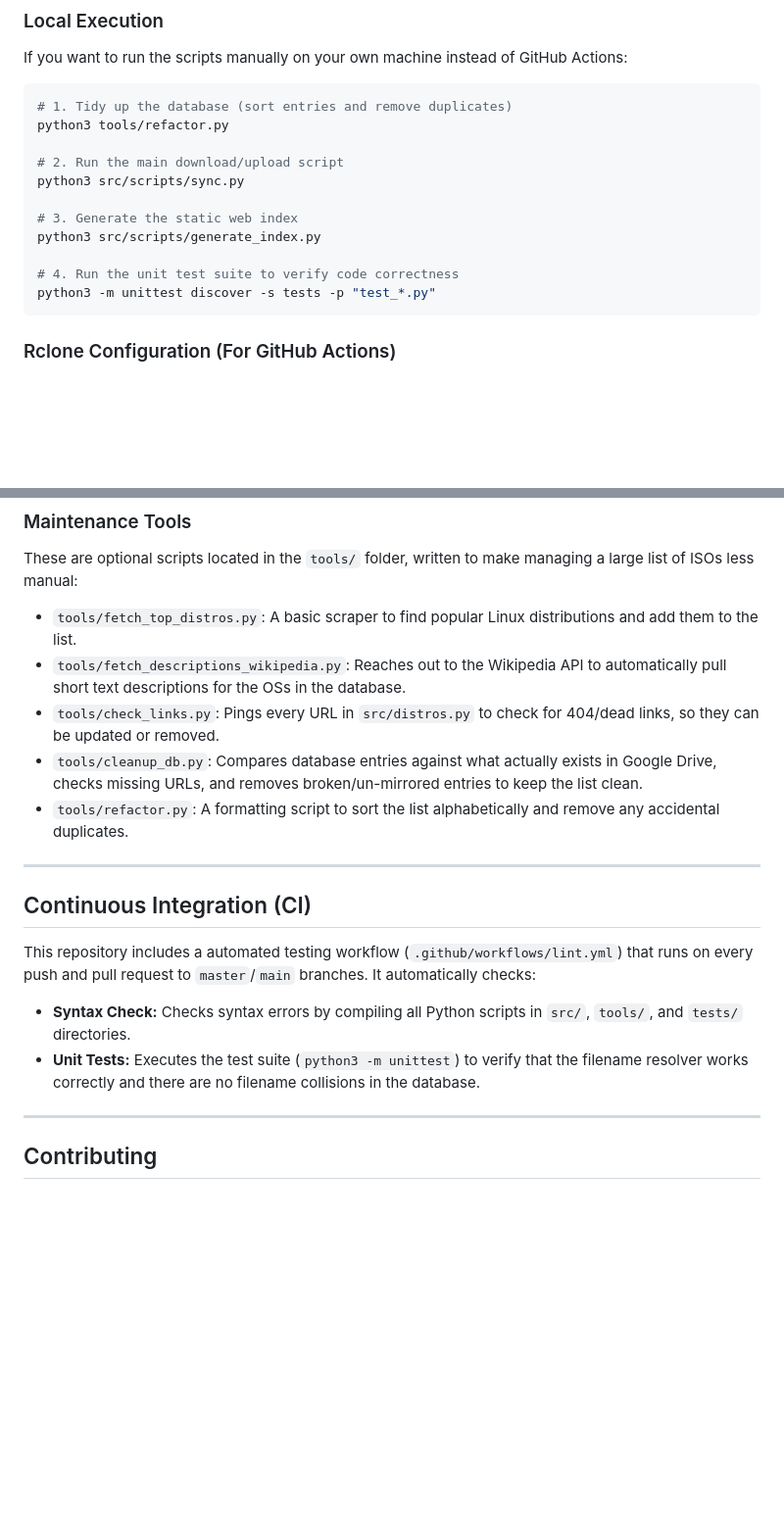
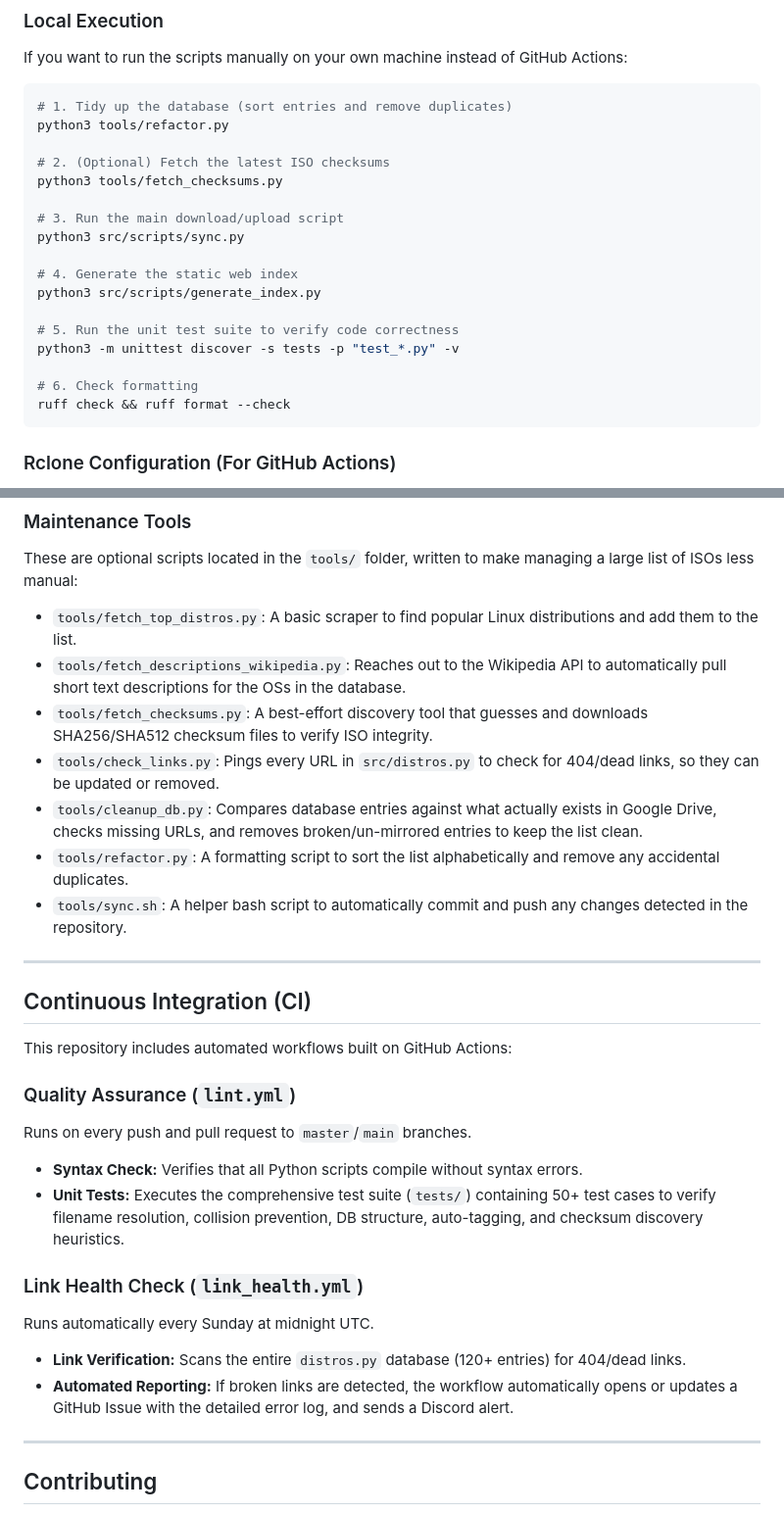
Before and after one commit to tiw302/iso-deployment-bot, a Markdown page: README.md, 2 parts joined by grey strips. Shown at 98% size. Drawn GitHub-style; blank space fills up the shorter version.

Commit message:
docs: update documentation with new tools and CI workflows

````diff
--- a/README.md
+++ b/README.md
@@ -118,14 +118,20 @@ If you want to run the scripts manually on your own machine instead of GitHub Ac
 # 1. Tidy up the database (sort entries and remove duplicates)
 python3 tools/refactor.py
 
-# 2. Run the main download/upload script
+# 2. (Optional) Fetch the latest ISO checksums
+python3 tools/fetch_checksums.py
+
+# 3. Run the main download/upload script
 python3 src/scripts/sync.py
 
-# 3. Generate the static web index
+# 4. Generate the static web index
 python3 src/scripts/generate_index.py
 
-# 4. Run the unit test suite to verify code correctness
-python3 -m unittest discover -s tests -p "test_*.py"
+# 5. Run the unit test suite to verify code correctness
+python3 -m unittest discover -s tests -p "test_*.py" -v
+
+# 6. Check formatting
+ruff check && ruff format --check
 ```
 
 ### Rclone Configuration (For GitHub Actions)
@@ -178,17 +184,27 @@ These are optional scripts located in the `tools/` folder, written to make manag
 
 - `tools/fetch_top_distros.py`: A basic scraper to find popular Linux distributions and add them to the list.
 - `tools/fetch_descriptions_wikipedia.py`: Reaches out to the Wikipedia API to automatically pull short text descriptions for the OSs in the database.
+- `tools/fetch_checksums.py`: A best-effort discovery tool that guesses and downloads SHA256/SHA512 checksum files to verify ISO integrity.
 - `tools/check_links.py`: Pings every URL in `src/distros.py` to check for 404/dead links, so they can be updated or removed.
 - `tools/cleanup_db.py`: Compares database entries against what actually exists in Google Drive, checks missing URLs, and removes broken/un-mirrored entries to keep the list clean.
 - `tools/refactor.py`: A formatting script to sort the list alphabetically and remove any accidental duplicates.
+- `tools/sync.sh`: A helper bash script to automatically commit and push any changes detected in the repository.
 
 ---
 
 ## Continuous Integration (CI)
 
-This repository includes a automated testing workflow (`.github/workflows/lint.yml`) that runs on every push and pull request to `master`/`main` branches. It automatically checks:
-- **Syntax Check:** Checks syntax errors by compiling all Python scripts in `src/`, `tools/`, and `tests/` directories.
-- **Unit Tests:** Executes the test suite (`python3 -m unittest`) to verify that the filename resolver works correctly and there are no filename collisions in the database.
+This repository includes automated workflows built on GitHub Actions:
+
+### Quality Assurance (`lint.yml`)
+Runs on every push and pull request to `master`/`main` branches.
+- **Syntax Check:** Verifies that all Python scripts compile without syntax errors.
+- **Unit Tests:** Executes the comprehensive test suite (`tests/`) containing 50+ test cases to verify filename resolution, collision prevention, DB structure, auto-tagging, and checksum discovery heuristics.
+
+### Link Health Check (`link_health.yml`)
+Runs automatically every Sunday at midnight UTC.
+- **Link Verification:** Scans the entire `distros.py` database (120+ entries) for 404/dead links.
+- **Automated Reporting:** If broken links are detected, the workflow automatically opens or updates a GitHub Issue with the detailed error log, and sends a Discord alert.
 
 ---
 
````
